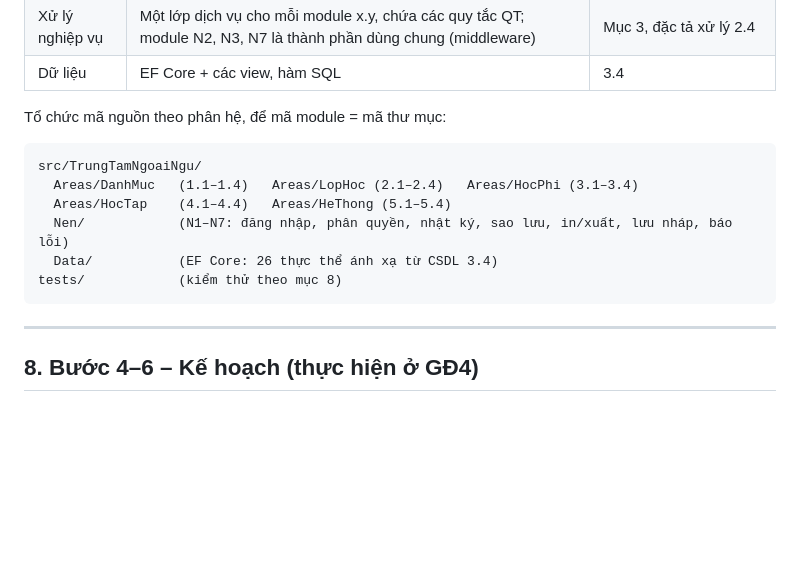
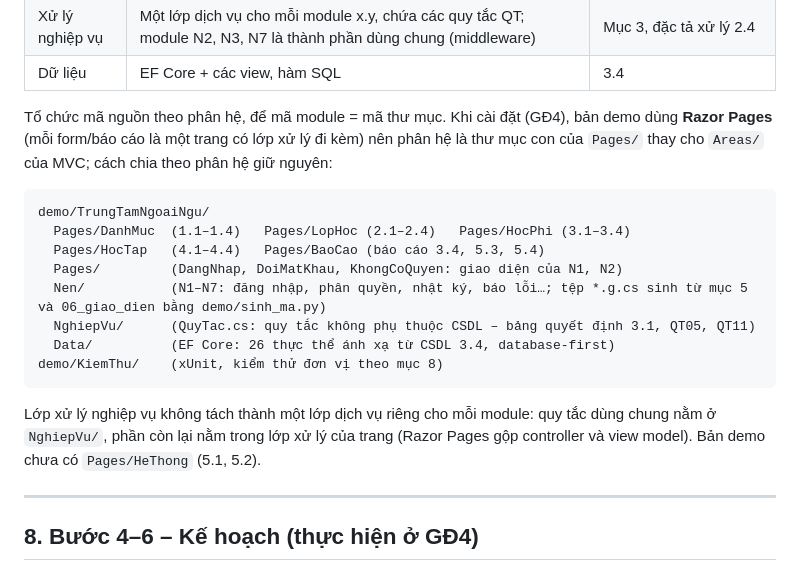
Before and after one commit to huynhhoang124/pt-httt-ql-nhom10, a Markdown page: thiet_ke/05_module.md, the part around the change. Rendered like a GitHub page; blank space fills up the shorter version.

````diff
--- a/thiet_ke/05_module.md
+++ b/thiet_ke/05_module.md
@@ -241,16 +241,20 @@ Bài tập 1 để ngỏ lựa chọn "Bootstrap/JavaScript hoặc React". Nhóm
 | Xử lý nghiệp vụ | Một lớp dịch vụ cho mỗi module x.y, chứa các quy tắc QT; module N2, N3, N7 là thành phần dùng chung (middleware) | Mục 3, đặc tả xử lý 2.4 |
 | Dữ liệu | EF Core + các view, hàm SQL | 3.4 |
 
-Tổ chức mã nguồn theo phân hệ, để mã module = mã thư mục:
+Tổ chức mã nguồn theo phân hệ, để mã module = mã thư mục. Khi cài đặt (GĐ4), bản demo dùng **Razor Pages** (mỗi form/báo cáo là một trang có lớp xử lý đi kèm) nên phân hệ là thư mục con của `Pages/` thay cho `Areas/` của MVC; cách chia theo phân hệ giữ nguyên:
 
 ```
-src/TrungTamNgoaiNgu/
-  Areas/DanhMuc   (1.1–1.4)   Areas/LopHoc (2.1–2.4)   Areas/HocPhi (3.1–3.4)
-  Areas/HocTap    (4.1–4.4)   Areas/HeThong (5.1–5.4)
-  Nen/            (N1–N7: đăng nhập, phân quyền, nhật ký, sao lưu, in/xuất, lưu nháp, báo lỗi)
-  Data/           (EF Core: 26 thực thể ánh xạ từ CSDL 3.4)
-tests/            (kiểm thử theo mục 8)
+demo/TrungTamNgoaiNgu/
+  Pages/DanhMuc  (1.1–1.4)   Pages/LopHoc (2.1–2.4)   Pages/HocPhi (3.1–3.4)
+  Pages/HocTap   (4.1–4.4)   Pages/BaoCao (báo cáo 3.4, 5.3, 5.4)
+  Pages/         (DangNhap, DoiMatKhau, KhongCoQuyen: giao diện của N1, N2)
+  Nen/           (N1–N7: đăng nhập, phân quyền, nhật ký, báo lỗi…; tệp *.g.cs sinh từ mục 5 và 06_giao_dien bằng demo/sinh_ma.py)
+  NghiepVu/      (QuyTac.cs: quy tắc không phụ thuộc CSDL – bảng quyết định 3.1, QT05, QT11)
+  Data/          (EF Core: 26 thực thể ánh xạ từ CSDL 3.4, database-first)
+demo/KiemThu/    (xUnit, kiểm thử đơn vị theo mục 8)
 ```
+
+Lớp xử lý nghiệp vụ không tách thành một lớp dịch vụ riêng cho mỗi module: quy tắc dùng chung nằm ở `NghiepVu/`, phần còn lại nằm trong lớp xử lý của trang (Razor Pages gộp controller và view model). Bản demo chưa có `Pages/HeThong` (5.1, 5.2).
 
 ---
 
````
Also changed, not shown: KE_HOACH.md (+1 -1 lines), phan_tich/05_cai_dat.md (added, +241 -0 lines).
